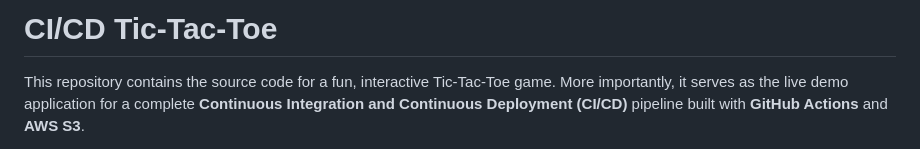
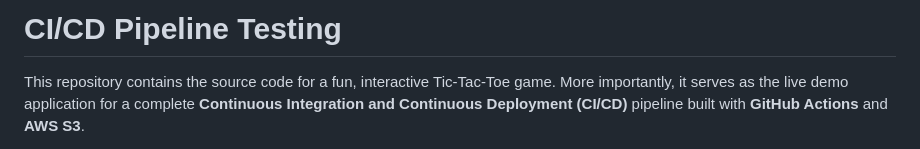
Before and after one commit to Ayush02jain/Devops-CICD-Project, a Markdown page: README.md, the part around the change. GitHub-like rendering.

```diff
--- a/README.md
+++ b/README.md
@@ -1,4 +1,4 @@
-# CI/CD Tic-Tac-Toe
+# CI/CD Pipeline Testing
 
 This repository contains the source code for a fun, interactive Tic-Tac-Toe game. More importantly, it serves as the live demo application for a complete **Continuous Integration and Continuous Deployment (CI/CD)** pipeline built with **GitHub Actions** and **AWS S3**.
 
```
